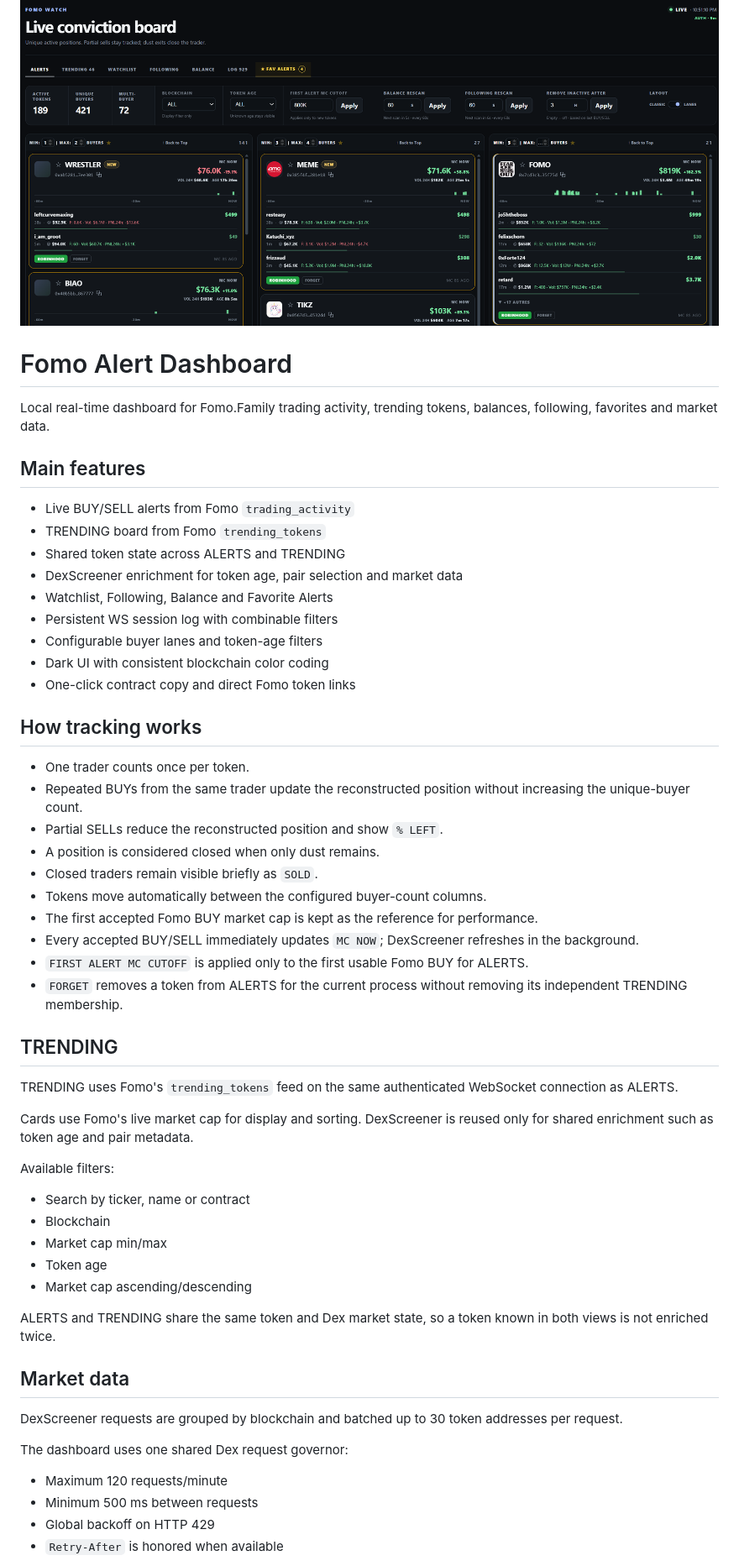
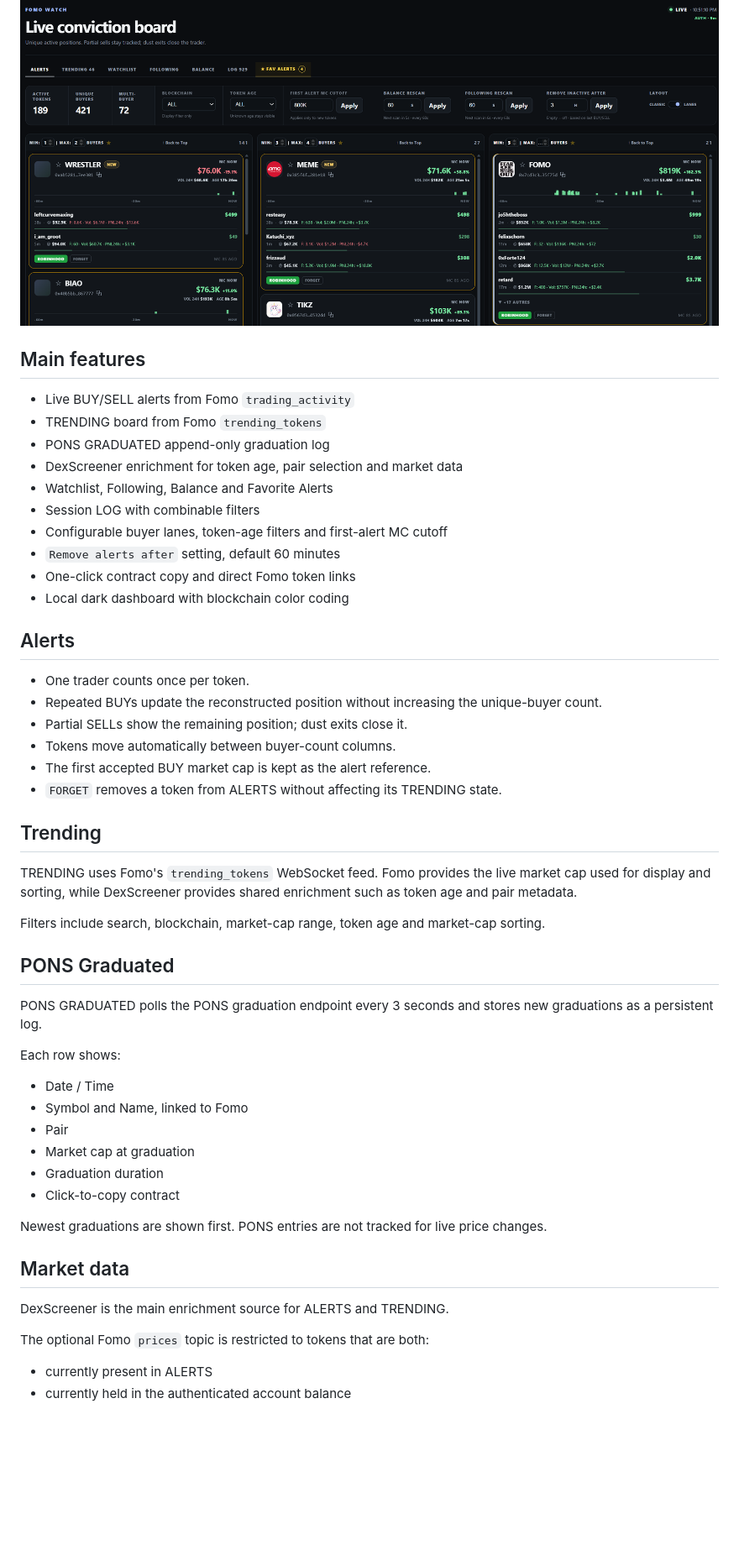
Before and after one commit to infographie35/Fomo.Family-Live-conviction-board, a Markdown page: README.md, the part around one of its changes. Shown at 84% size. GitHub-like rendering; blank space fills up the shorter version.

```diff
--- a/README.md
+++ b/README.md
@@ -3,61 +4,55 @@ How it should be - Real-time Fomo.Family conviction dashboard with live alerts,
 
 ![Dashboard](screenshots/dashboard.png)
-
-
-
-# Fomo Alert Dashboard
-
-Local real-time dashboard for Fomo.Family trading activity, trending tokens, balances, following, favorites and market data.
 
 ## Main features
 
 - Live BUY/SELL alerts from Fomo `trading_activity`
 - TRENDING board from Fomo `trending_tokens`
-- Shared token state across ALERTS and TRENDING
+- PONS GRADUATED append-only graduation log
 - DexScreener enrichment for token age, pair selection and market data
 - Watchlist, Following, Balance and Favorite Alerts
-- Persistent WS session log with combinable filters
-- Configurable buyer lanes and token-age filters
-- Dark UI with consistent blockchain color coding
+- Session LOG with combinable filters
+- Configurable buyer lanes, token-age filters and first-alert MC cutoff
+- `Remove alerts after` setting, default 60 minutes
 - One-click contract copy and direct Fomo token links
+- Local dark dashboard with blockchain color coding
 
-## How tracking works
+## Alerts
 
 - One trader counts once per token.
-- Repeated BUYs from the same trader update the reconstructed position without increasing the unique-buyer count.
-- Partial SELLs reduce the reconstructed position and show `% LEFT`.
-- A position is considered closed when only dust remains.
-- Closed traders remain visible briefly as `SOLD`.
-- Tokens move automatically between the configured buyer-count columns.
-- The first accepted Fomo BUY market cap is kept as the reference for performance.
-- Every accepted BUY/SELL immediately updates `MC NOW`; DexScreener refreshes in the background.
-- `FIRST ALERT MC CUTOFF` is applied only to the first usable Fomo BUY for ALERTS.
-- `FORGET` removes a token from ALERTS for the current process without removing its independent TRENDING membership.
+- Repeated BUYs update the reconstructed position without increasing the unique-buyer count.
+- Partial SELLs show the remaining position; dust exits close it.
+- Tokens move automatically between buyer-count columns.
+- The first accepted BUY market cap is kept as the alert reference.
+- `FORGET` removes a token from ALERTS without affecting its TRENDING state.
 
-## TRENDING
+## Trending
 
-TRENDING uses Fomo's `trending_tokens` feed on the same authenticated WebSocket connection as ALERTS.
+TRENDING uses Fomo's `trending_tokens` WebSocket feed. Fomo provides the live market cap used for display and sorting, while DexScreener provides shared enrichment such as token age and pair metadata.
 
-Cards use Fomo's live market cap for display and sorting. DexScreener is reused only for shared enrichment such as token age and pair metadata.
+Filters include search, blockchain, market-cap range, token age and market-cap sorting.
 
-Available filters:
+## PONS Graduated
 
-- Search by ticker, name or contract
-- Blockchain
-- Market cap min/max
-- Token age
-- Market cap ascending/descending
+PONS GRADUATED polls the PONS graduation endpoint every 3 seconds and stores new graduations as a persistent log.
 
-ALERTS and TRENDING share the same token and Dex market state, so a token known in both views is not enriched twice.
+Each row shows:
+
+- Date / Time
+- Symbol and Name, linked to Fomo
+- Pair
+- Market cap at graduation
+- Graduation duration
+- Click-to-copy contract
+
+Newest graduations are shown first. PONS entries are not tracked for live price changes.
 
 ## Market data
 
-DexScreener requests are grouped by blockchain and batched up to 30 token addresses per request.
+DexScreener is the main enrichment source for ALERTS and TRENDING.
 
-The dashboard uses one shared Dex request governor:
+The optional Fomo `prices` topic is restricted to tokens that are both:
 
-- Maximum 120 requests/minute
-- Minimum 500 ms between requests
-- Global backoff on HTTP 429
-- `Retry-After` is honored when available
+- currently present in ALERTS
+- currently held in the authenticated account balance
 
```
Also changed, not shown: other parts of README.md (+17 -79 lines).
